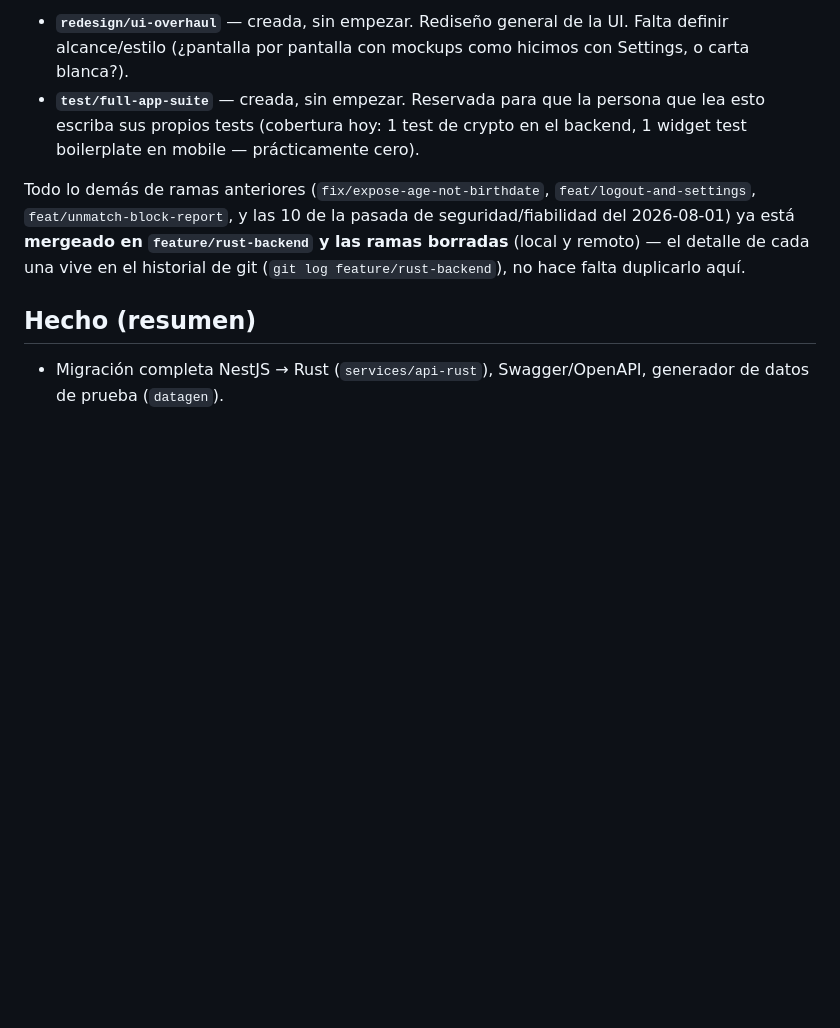
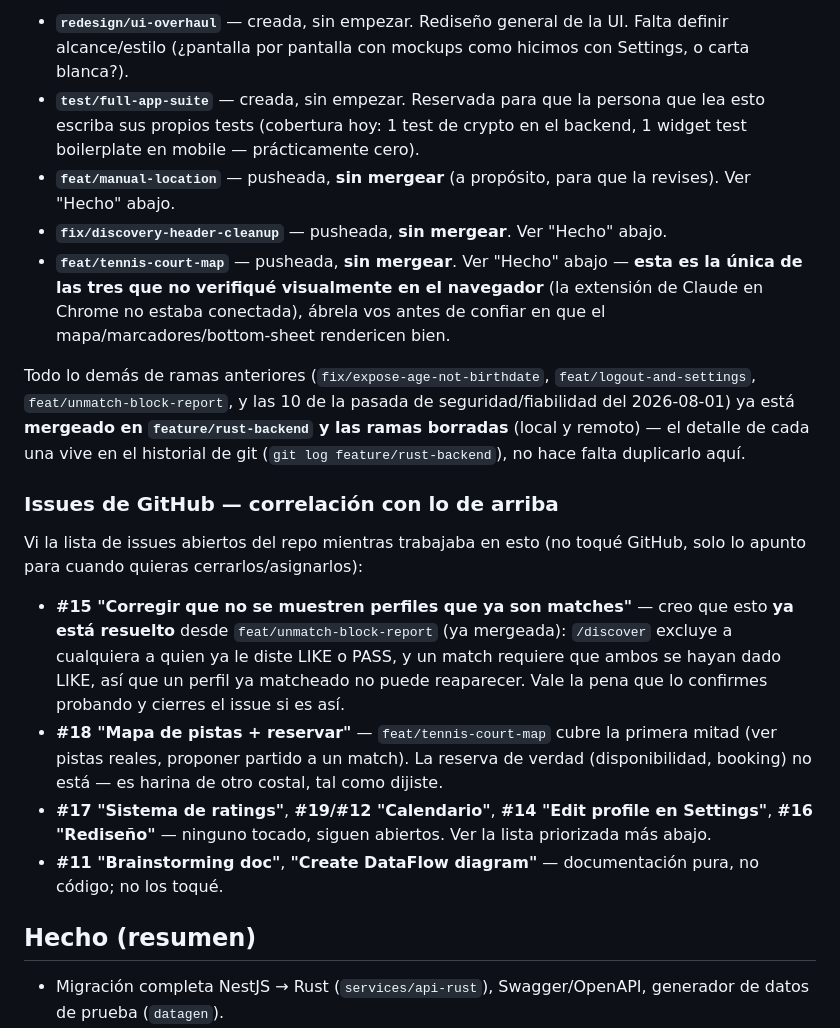
Before and after one commit to AntonioLazzarini36/MatchPoint, a Markdown page: claude_helpers/status.md, the part around one of its changes. GitHub-like rendering; blank space fills up the shorter version.

```diff
--- a/claude_helpers/status.md
+++ b/claude_helpers/status.md
@@ -19,6 +19,15 @@ Ramas vivas ahora mismo, aparte del trunk:
   persona que lea esto escriba sus propios tests (cobertura hoy: 1 test de
   crypto en el backend, 1 widget test boilerplate en mobile — prácticamente
   cero).
+- **`feat/manual-location`** — pusheada, **sin mergear** (a propósito, para
+  que la revises). Ver "Hecho" abajo.
+- **`fix/discovery-header-cleanup`** — pusheada, **sin mergear**. Ver
+  "Hecho" abajo.
+- **`feat/tennis-court-map`** — pusheada, **sin mergear**. Ver "Hecho"
+  abajo — **esta es la única de las tres que no verifiqué visualmente en
+  el navegador** (la extensión de Claude en Chrome no estaba conectada),
+  ábrela vos antes de confiar en que el mapa/marcadores/bottom-sheet
+  rendericen bien.
 
 Todo lo demás de ramas anteriores (`fix/expose-age-not-birthdate`,
 `feat/logout-and-settings`, `feat/unmatch-block-report`, y las 10 de la
@@ -26,6 +35,26 @@ pasada de seguridad/fiabilidad del 2026-08-01) ya está **mergeado en
 `feature/rust-backend` y las ramas borradas** (local y remoto) — el detalle
 de cada una vive en el historial de git (`git log feature/rust-backend`),
 no hace falta duplicarlo aquí.
+
+### Issues de GitHub — correlación con lo de arriba
+
+Vi la lista de issues abiertos del repo mientras trabajaba en esto (no toqué
+GitHub, solo lo apunto para cuando quieras cerrarlos/asignarlos):
+- **#15 "Corregir que no se muestren perfiles que ya son matches"** — creo
+  que esto **ya está resuelto** desde `feat/unmatch-block-report` (ya
+  mergeada): `/discover` excluye a cualquiera a quien ya le diste LIKE o
+  PASS, y un match requiere que ambos se hayan dado LIKE, así que un
+  perfil ya matcheado no puede reaparecer. Vale la pena que lo confirmes
+  probando y cierres el issue si es así.
+- **#18 "Mapa de pistas + reservar"** — `feat/tennis-court-map` cubre la
+  primera mitad (ver pistas reales, proponer partido a un match). La
+  reserva de verdad (disponibilidad, booking) no está — es harina de otro
+  costal, tal como dijiste.
+- **#17 "Sistema de ratings"**, **#19/#12 "Calendario"**, **#14 "Edit
+  profile en Settings"**, **#16 "Rediseño"** — ninguno tocado, siguen
+  abiertos. Ver la lista priorizada más abajo.
+- **#11 "Brainstorming doc"**, **"Create DataFlow diagram"** — documentación
+  pura, no código; no los toqué.
 
 ## Hecho (resumen)
 
```
Also changed, not shown: other parts of claude_helpers/status.md (+39 -3 lines).
